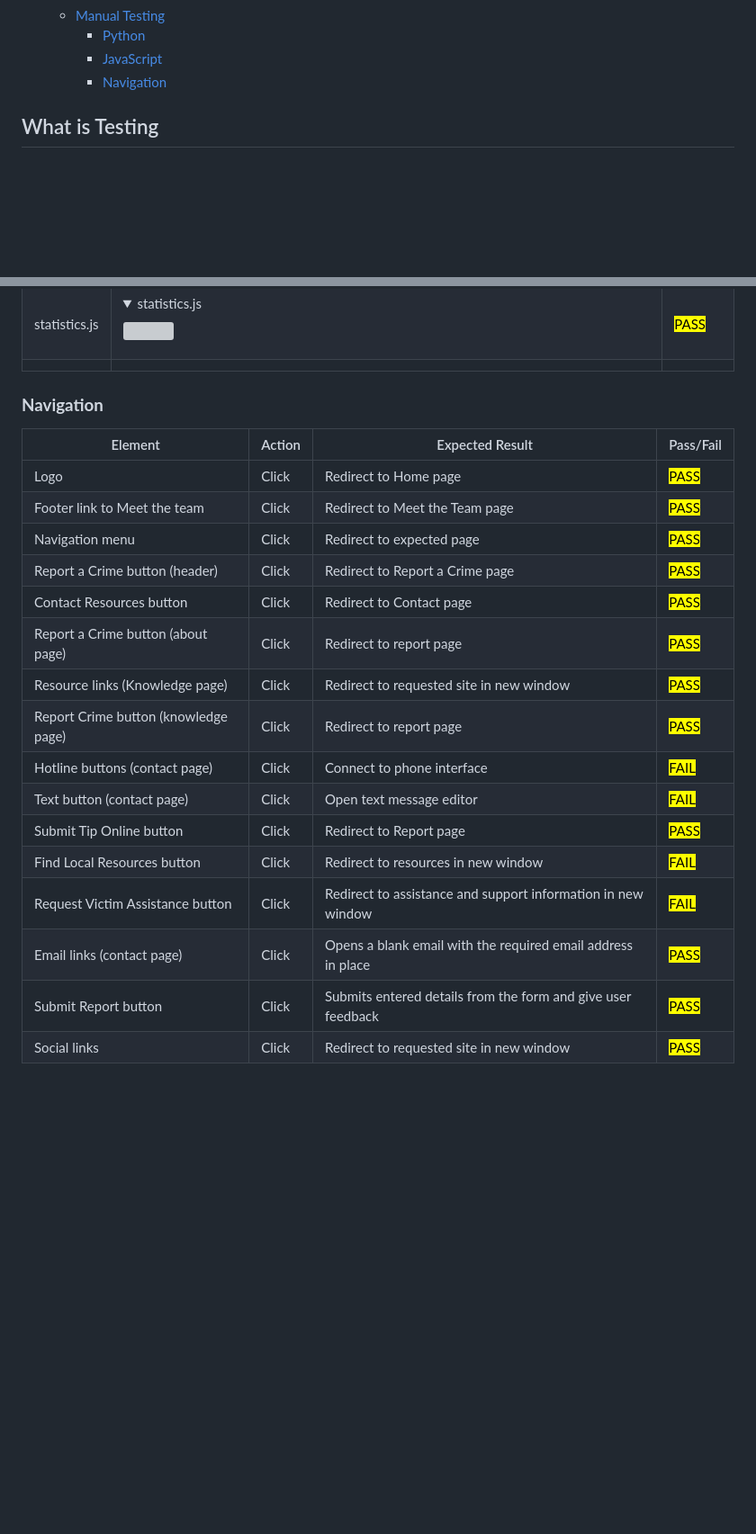
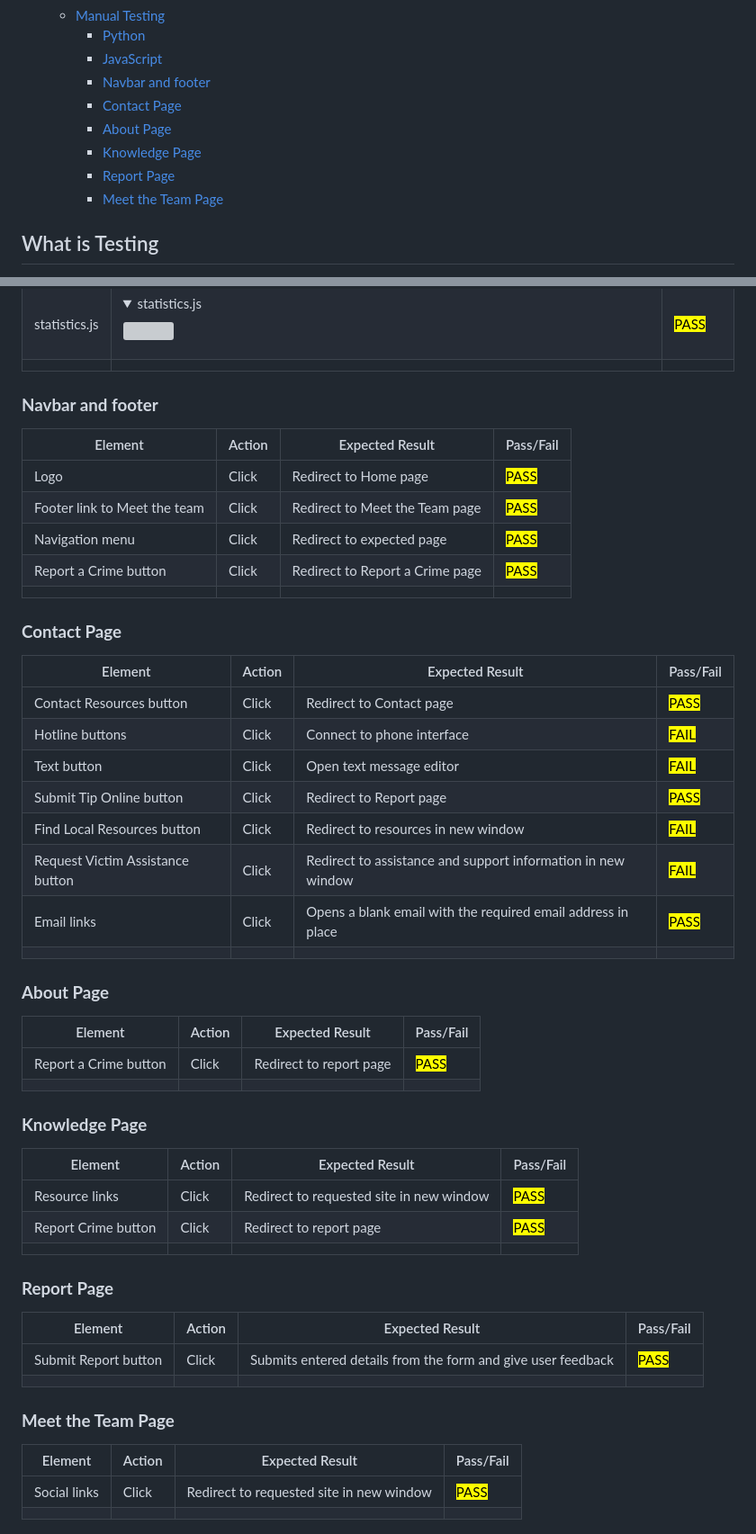
Before and after one commit to surfdemon/ForThe50, a Markdown page: TESTING.md, 2 parts joined by grey strips. Shown at 90% size. GitHub-like rendering; folded sections open; blank space fills up the shorter version; grey boxes are pictures that could not be loaded.

Commit message:
docs: update testing.md

```diff
--- a/TESTING.md
+++ b/TESTING.md
@@ -16,7 +16,12 @@
   - [Manual Testing](#manual-testing)
     - [Python](#python)
     - [JavaScript](#javascript)
-    - [Navigation](#navigation)
+    - [Navbar and footer](#navbar-and-footer)
+    - [Contact Page](#contact-page-1)
+    - [About Page](#about-page-1)
+    - [Knowledge Page](#knowledge-page-1)
+    - [Report Page](#report-page-1)
+    - [Meet the Team Page](#meet-the-team-page-1)
 
 ## What is Testing
 
@@ -180,23 +185,49 @@ All JavaScript was validated using (JS Hint)[https://jshint.com/]
 | statistics.js          |<details><summary>statistics.js</summary><img src="docs/testing/statistics-js.png"></details>| <mark>PASS</mark> |
 |  |  |  |
 
-### **Navigation**
+### **Navbar and footer**
 
 | Element                | Action      | Expected Result                                         | Pass/Fail         |
 | ---------------------- | ----------- | ------------------------------------------------------- | ----------------- |
 | Logo                   | Click       | Redirect to Home page                                   | <mark>PASS</mark> |
 | Footer link to Meet the team        | Click       | Redirect to Meet the Team page | <mark>PASS</mark> |
 | Navigation menu | Click | Redirect to expected page | <mark>PASS<mark> |
-| Report a Crime button (header) | Click | Redirect to Report a Crime page | <mark>PASS<mark> |
+| Report a Crime button | Click | Redirect to Report a Crime page | <mark>PASS<mark> |
+|  |  |  |
+
+### **Contact Page**
+| Element                | Action      | Expected Result                                         | Pass/Fail         |
+| ---------------------- | ----------- | ------------------------------------------------------- | ----------------- |
 | Contact Resources button | Click | Redirect to Contact page | <mark>PASS<mark> |
-| Report a Crime button (about page) | Click | Redirect to report page | <mark>PASS<mark> |
-| Resource links (Knowledge page) | Click | Redirect to requested site in new window | <mark>PASS<mark> |
-| Report Crime button (knowledge page) | Click | Redirect to report page | <mark>PASS<mark> |
-| Hotline buttons (contact page) | Click | Connect to phone interface | <mark>FAIL<mark> |
-| Text button (contact page) | Click | Open text message editor | <mark>FAIL<mark> |
+| Hotline buttons | Click | Connect to phone interface | <mark>FAIL<mark> |
+| Text button | Click | Open text message editor | <mark>FAIL<mark> |
 | Submit Tip Online button | Click | Redirect to Report page | <mark>PASS<mark> |
 | Find Local Resources button | Click | Redirect to resources in new window | <mark>FAIL<mark> |
 | Request Victim Assistance button | Click | Redirect to assistance and support information in new window | <mark>FAIL<mark> |
-| Email links (contact page) | Click | Opens a blank email with the required email address in place | <mark>PASS<mark> |
+| Email links | Click | Opens a blank email with the required email address in place | <mark>PASS<mark> |
+|  |  |  |
+
+### **About Page**
+| Element                | Action      | Expected Result                                         | Pass/Fail         |
+| ---------------------- | ----------- | ------------------------------------------------------- | ----------------- |
+| Report a Crime button | Click | Redirect to report page | <mark>PASS<mark> |
+|  |  |  |
+
+### **Knowledge Page**
+| Element                | Action      | Expected Result                                         | Pass/Fail         |
+| ---------------------- | ----------- | ------------------------------------------------------- | ----------------- |
+| Resource links | Click | Redirect to requested site in new window | <mark>PASS<mark> |
+| Report Crime button | Click | Redirect to report page | <mark>PASS<mark> |
+|  |  |  |
+
+### **Report Page**
+| Element                | Action      | Expected Result                                         | Pass/Fail         |
+| ---------------------- | ----------- | ------------------------------------------------------- | ----------------- |
 | Submit Report button | Click | Submits entered details from the form and give user feedback | <mark>PASS<mark> |
+|  |  |  |
+
+### **Meet the Team Page**
+| Element                | Action      | Expected Result                                         | Pass/Fail         |
+| ---------------------- | ----------- | ------------------------------------------------------- | ----------------- |
 | Social links | Click | Redirect to requested site in new window | <mark>PASS<mark> |
+|  |  |  |
```
